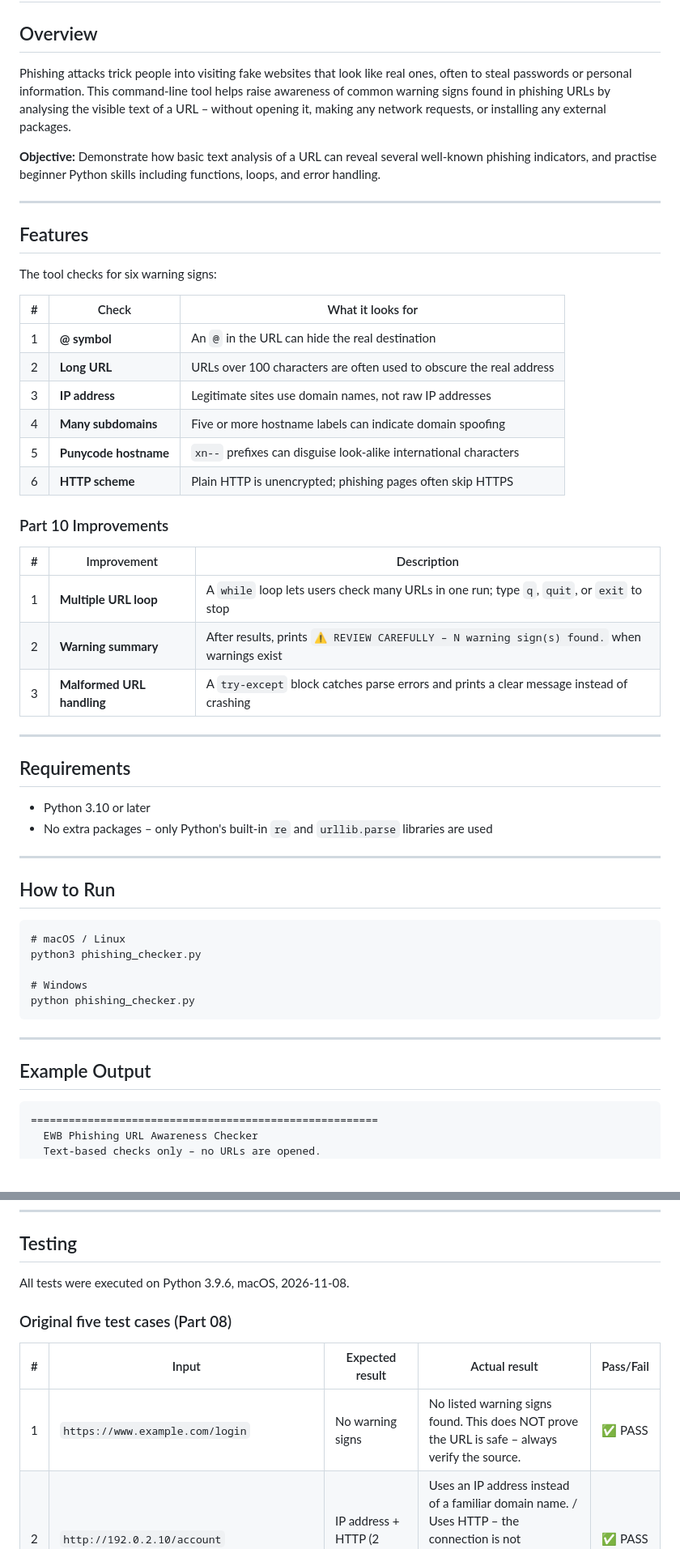
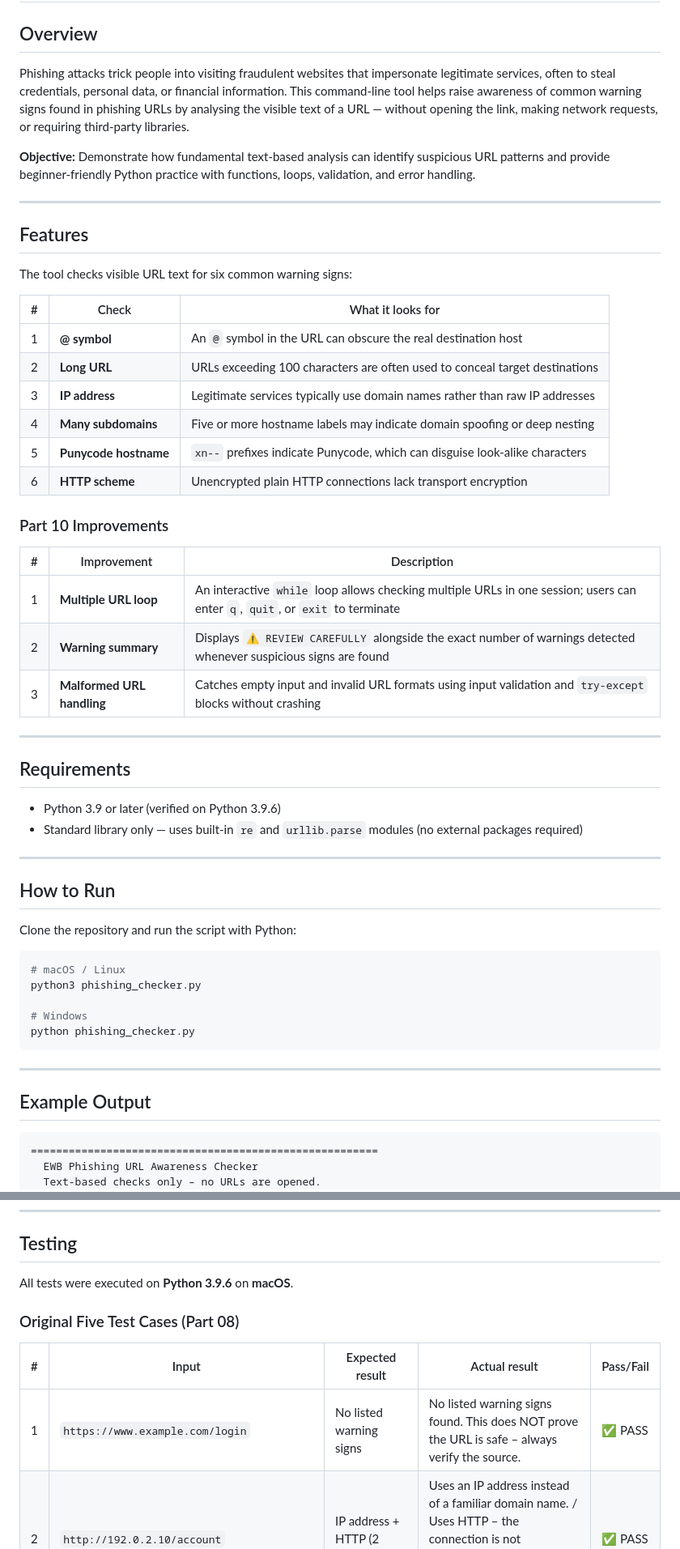
Before and after one commit to sidharth0228/phishing-url-awareness, a Markdown page: README.md, 2 parts joined by grey strips. Shown at 81% size. Rendered like a GitHub page; blank space fills up the shorter version.

````diff
--- a/README.md
+++ b/README.md
@@ -2,49 +2,47 @@
 
 ## Overview
 
-Phishing attacks trick people into visiting fake websites that look like real ones, often to steal
-passwords or personal information. This command-line tool helps raise awareness of common warning
-signs found in phishing URLs by analysing the visible text of a URL – without opening it,
-making any network requests, or installing any external packages.
+Phishing attacks trick people into visiting fraudulent websites that impersonate legitimate services, often to steal credentials, personal data, or financial information. This command-line tool helps raise awareness of common warning signs found in phishing URLs by analysing the visible text of a URL — without opening the link, making network requests, or requiring third-party libraries.
 
-**Objective:** Demonstrate how basic text analysis of a URL can reveal several well-known phishing
-indicators, and practise beginner Python skills including functions, loops, and error handling.
+**Objective:** Demonstrate how fundamental text-based analysis can identify suspicious URL patterns and provide beginner-friendly Python practice with functions, loops, validation, and error handling.
 
 ---
 
 ## Features
 
-The tool checks for six warning signs:
+The tool checks visible URL text for six common warning signs:
 
 | # | Check | What it looks for |
 |---|-------|-------------------|
-| 1 | **@ symbol** | An `@` in the URL can hide the real destination |
-| 2 | **Long URL** | URLs over 100 characters are often used to obscure the real address |
-| 3 | **IP address** | Legitimate sites use domain names, not raw IP addresses |
-| 4 | **Many subdomains** | Five or more hostname labels can indicate domain spoofing |
-| 5 | **Punycode hostname** | `xn--` prefixes can disguise look-alike international characters |
-| 6 | **HTTP scheme** | Plain HTTP is unencrypted; phishing pages often skip HTTPS |
+| 1 | **@ symbol** | An `@` symbol in the URL can obscure the real destination host |
+| 2 | **Long URL** | URLs exceeding 100 characters are often used to conceal target destinations |
+| 3 | **IP address** | Legitimate services typically use domain names rather than raw IP addresses |
+| 4 | **Many subdomains** | Five or more hostname labels may indicate domain spoofing or deep nesting |
+| 5 | **Punycode hostname** | `xn--` prefixes indicate Punycode, which can disguise look-alike characters |
+| 6 | **HTTP scheme** | Unencrypted plain HTTP connections lack transport encryption |
 
 ### Part 10 Improvements
 
 | # | Improvement | Description |
 |---|-------------|-------------|
-| 1 | **Multiple URL loop** | A `while` loop lets users check many URLs in one run; type `q`, `quit`, or `exit` to stop |
-| 2 | **Warning summary** | After results, prints `⚠ REVIEW CAREFULLY – N warning sign(s) found.` when warnings exist |
-| 3 | **Malformed URL handling** | A `try-except` block catches parse errors and prints a clear message instead of crashing |
+| 1 | **Multiple URL loop** | An interactive `while` loop allows checking multiple URLs in one session; users can enter `q`, `quit`, or `exit` to terminate |
+| 2 | **Warning summary** | Displays `⚠ REVIEW CAREFULLY` alongside the exact number of warnings detected whenever suspicious signs are found |
+| 3 | **Malformed URL handling** | Catches empty input and invalid URL formats using input validation and `try-except` blocks without crashing |
 
 ---
 
 ## Requirements
 
-- Python 3.10 or later
-- No extra packages – only Python's built-in `re` and `urllib.parse` libraries are used
+- Python 3.9 or later (verified on Python 3.9.6)
+- Standard library only — uses built-in `re` and `urllib.parse` modules (no external packages required)
 
 ---
 
 ## How to Run
 
-```
+Clone the repository and run the script with Python:
+
+```bash
 # macOS / Linux
 python3 phishing_checker.py
 
@@ -56,7 +54,7 @@ python phishing_checker.py
 
 ## Example Output
 
-```
+```text
 =======================================================
   EWB Phishing URL Awareness Checker
   Text-based checks only – no URLs are opened.
@@ -86,13 +84,13 @@ Goodbye! Stay safe online.
 
 ## Testing
 
-All tests were executed on Python 3.9.6, macOS, 2026-11-08.
+All tests were executed on **Python 3.9.6** on **macOS**.
 
-### Original five test cases (Part 08)
+### Original Five Test Cases (Part 08)
 
 | # | Input | Expected result | Actual result | Pass/Fail |
 |---|-------|-----------------|---------------|-----------|
-| 1 | `https://www.example.com/login` | No warning signs | No listed warning signs found. This does NOT prove the URL is safe – always verify the source. | ✅ PASS |
+| 1 | `https://www.example.com/login` | No listed warning signs | No listed warning signs found. This does NOT prove the URL is safe – always verify the source. | ✅ PASS |
 | 2 | `http://192.0.2.10/account` | IP address + HTTP (2 warnings) | Uses an IP address instead of a familiar domain name. / Uses HTTP – the connection is not encrypted. ⚠ REVIEW CAREFULLY – 2 warning sign(s) found. | ✅ PASS |
 | 3 | `http://example.com@sample.invalid/login` | @ symbol + HTTP (2 warnings) | Contains an @ symbol – the part before @ may not be the real site. / Uses HTTP – the connection is not encrypted. ⚠ REVIEW CAREFULLY – 2 warning sign(s) found. | ✅ PASS |
 | 4 | `https://a.b.c.d.e.example.invalid/path` | Many hostname segments (1 warning) | Contains many hostname segments / subdomains. ⚠ REVIEW CAREFULLY – 1 warning sign(s) found. | ✅ PASS |
````
Also changed, not shown: other parts of README.md (+21 -17 lines), screenshots/sample_run.png, screenshots/suspicious_url.png (added), screenshots/test_result.png (deleted), screenshots/test_results.png (added), 2 other files.
